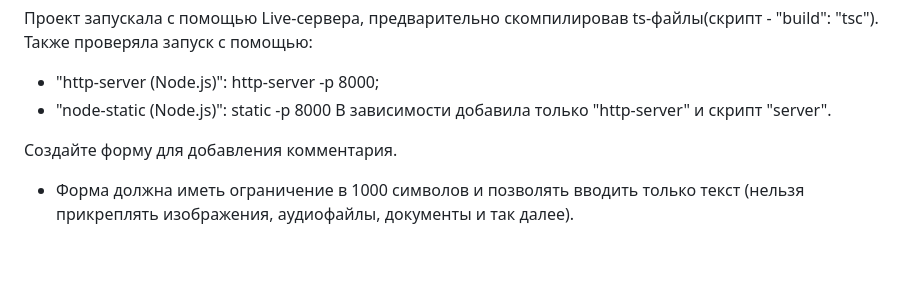
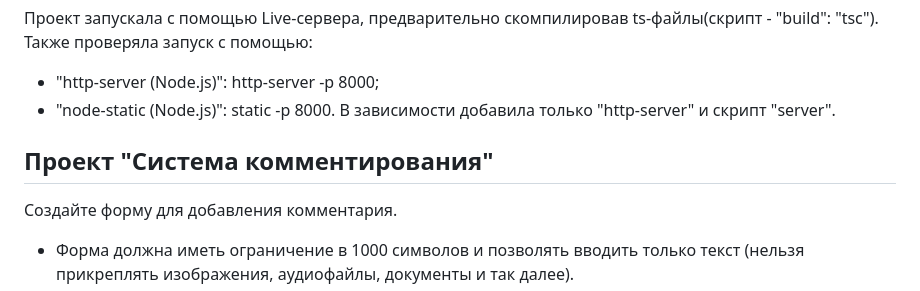
Before and after one commit to Natali-gf/Commenting-System, a Markdown page: readme.md, the part around the change. GitHub-like rendering; blank space fills up the shorter version.

```diff
--- a/readme.md
+++ b/readme.md
@@ -1,9 +1,10 @@
 Проект запускала с помощью Live-сервера, предварительно скомпилировав ts-файлы(скрипт - "build": "tsc").
 Также проверяла запуск с помощью:
  + "http-server (Node.js)": http-server -p 8000;
- + "node-static (Node.js)": static -p 8000
+ + "node-static (Node.js)": static -p 8000.
 В зависимости добавила только "http-server" и скрипт "server".
 
+## Проект "Система комментирования"
 Создайте форму для добавления комментария.
 
 + Форма должна иметь ограничение в 1000 символов и позволять вводить только текст (нельзя прикреплять изображения, аудиофайлы, документы и так далее).
```
